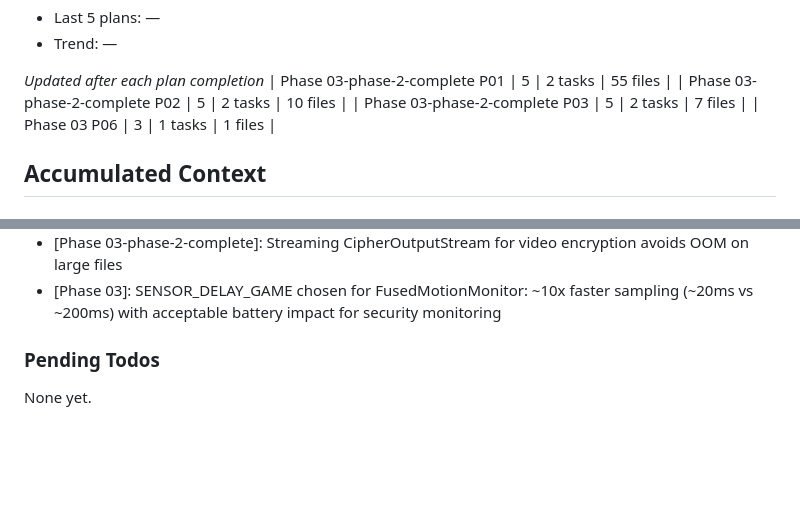
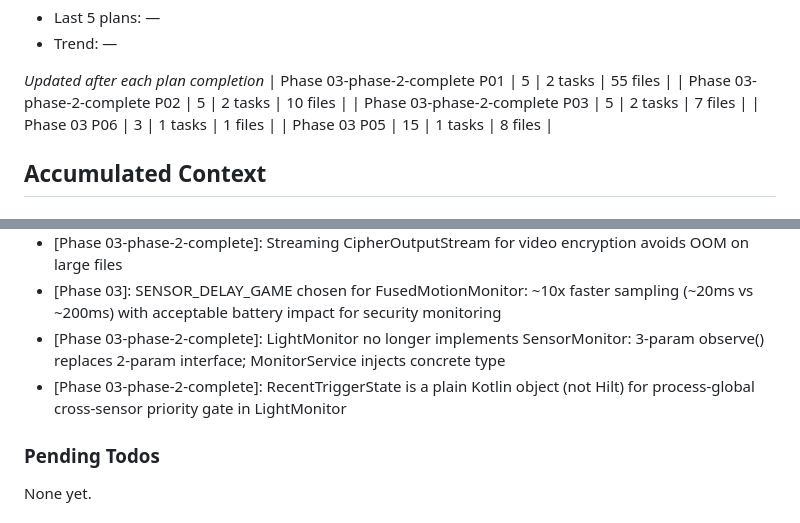
Before and after one commit to robbyFux/Haven-2.0, a Markdown page: .planning/STATE.md, 2 parts joined by grey strips. GitHub-like rendering; blank space fills up the shorter version.

```diff
--- a/.planning/STATE.md
+++ b/.planning/STATE.md
@@ -56,6 +56,7 @@ Progress: [░░░░░░░░░░] 0%
 | Phase 03-phase-2-complete P02 | 5 | 2 tasks | 10 files |
 | Phase 03-phase-2-complete P03 | 5 | 2 tasks | 7 files |
 | Phase 03 P06 | 3 | 1 tasks | 1 files |
+| Phase 03 P05 | 15 | 1 tasks | 8 files |
 
 ## Accumulated Context
 
@@ -73,6 +74,8 @@ Recent decisions affecting current work:
 - [Phase 03-phase-2-complete]: Android Keystore raw API (KeyGenParameterSpec) used for AES-256-GCM media encryption instead of deprecated security-crypto
 - [Phase 03-phase-2-complete]: Streaming CipherOutputStream for video encryption avoids OOM on large files
 - [Phase 03]: SENSOR_DELAY_GAME chosen for FusedMotionMonitor: ~10x faster sampling (~20ms vs ~200ms) with acceptable battery impact for security monitoring
+- [Phase 03-phase-2-complete]: LightMonitor no longer implements SensorMonitor: 3-param observe() replaces 2-param interface; MonitorService injects concrete type
+- [Phase 03-phase-2-complete]: RecentTriggerState is a plain Kotlin object (not Hilt) for process-global cross-sensor priority gate in LightMonitor
 
 ### Pending Todos
 
```
Also changed, not shown: other parts of .planning/STATE.md (+6 -6 lines), .planning/ROADMAP.md (+2 -2 lines), 1 other file.
